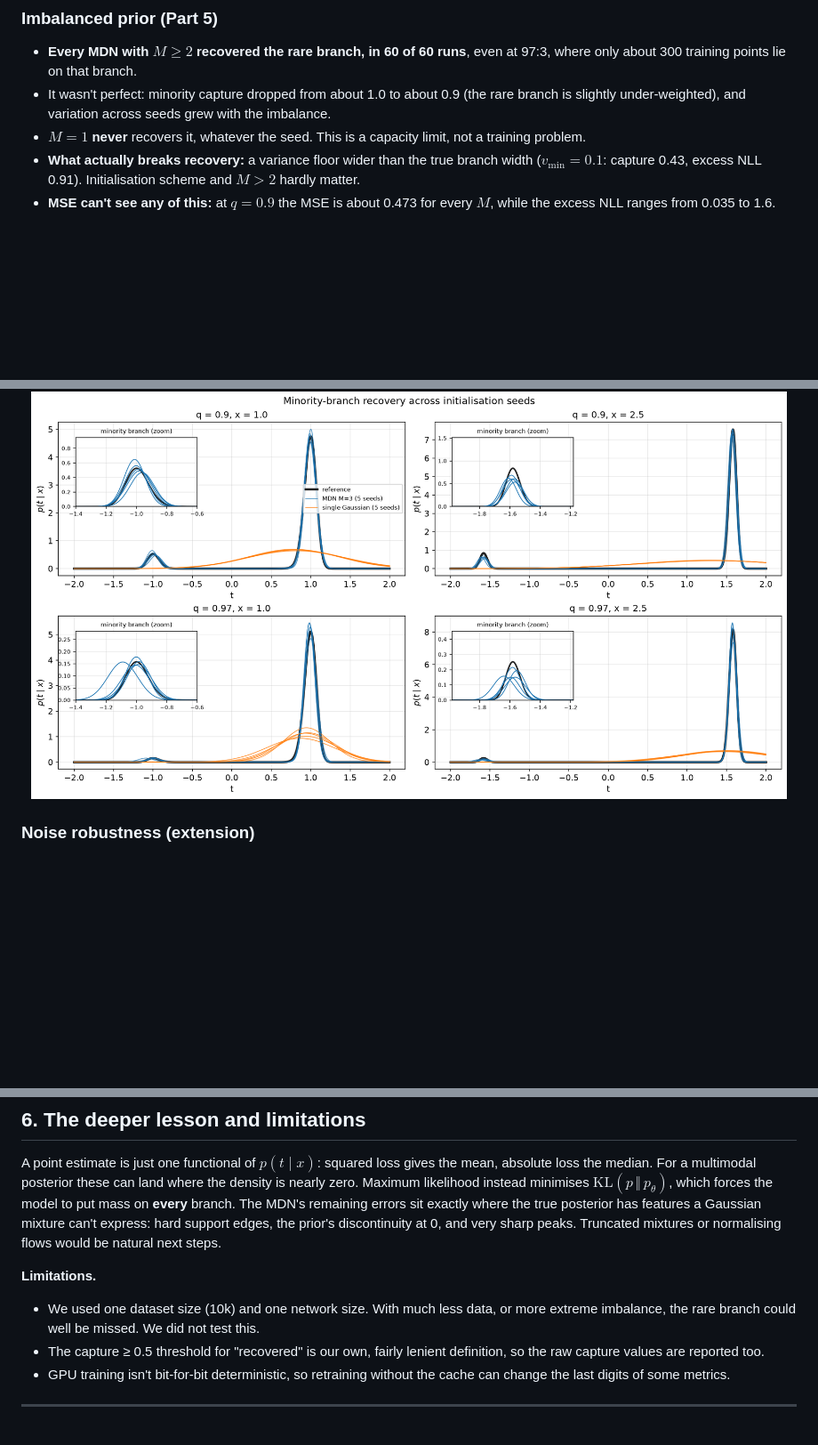
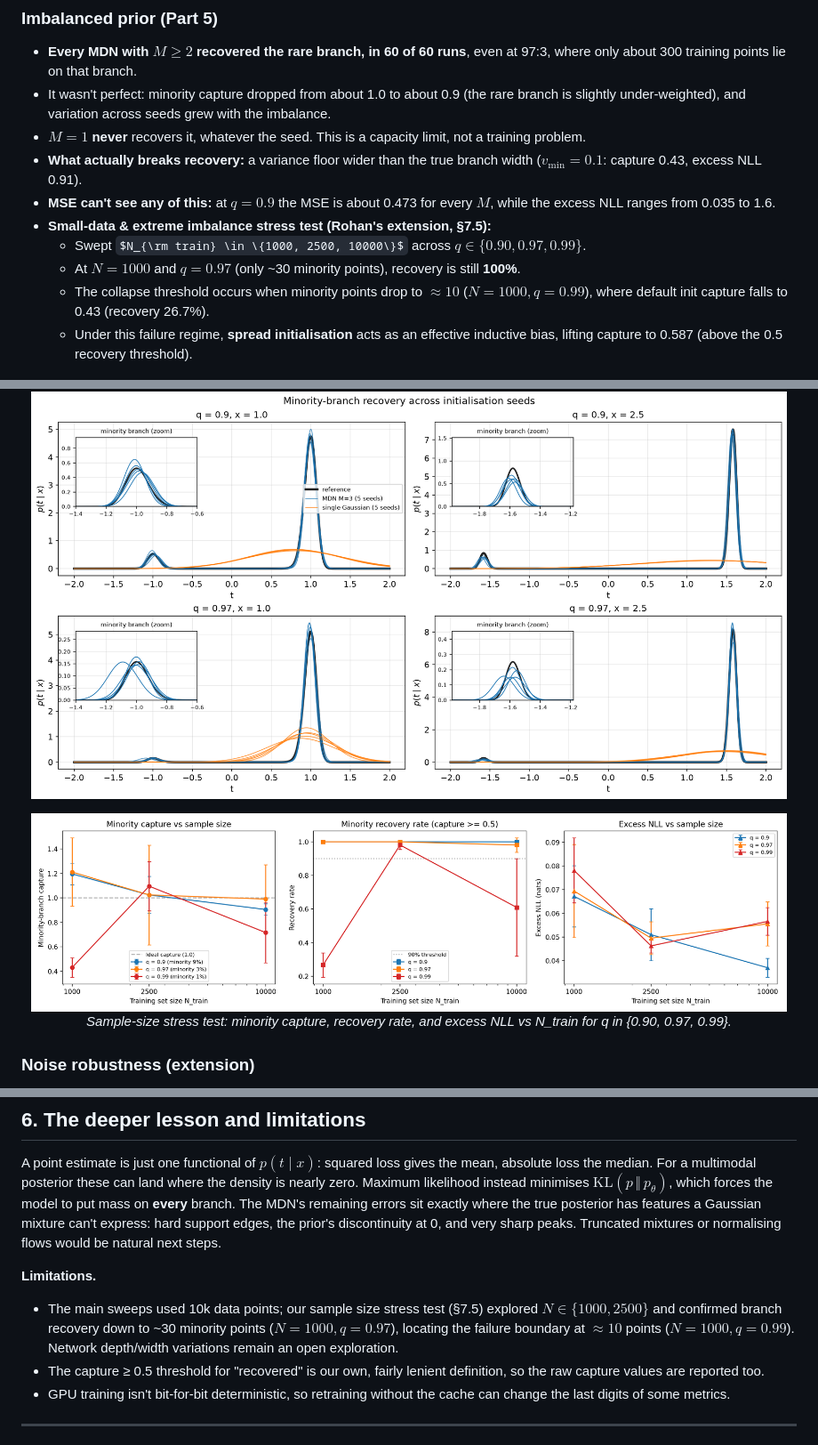
Before and after one commit to aamil-finoj/FDS_Project_8, a Markdown page: README.md, 3 parts joined by grey strips. Shown at 89% size. Rendered like a GitHub page; pictures changed too: figures/07_sample_size_stress_test.png (added); some formulas as TeX source; blank space fills up the shorter version.

Commit message:
feat(part5): stress test rare branches across sample size and extreme imbalance

```diff
--- a/README.md
+++ b/README.md
@@ -188,11 +188,18 @@ imply a correct density.
   slightly under-weighted), and variation across seeds grew with the imbalance.
 * $M=1$ **never** recovers it, whatever the seed. This is a capacity limit, not a training problem.
 * **What actually breaks recovery:** a variance floor wider than the true branch width
-  ($v_{\min}=0.1$: capture 0.43, excess NLL 0.91). Initialisation scheme and $M>2$ hardly matter.
+  ($v_{\min}=0.1$: capture 0.43, excess NLL 0.91).
 * **MSE can't see any of this:** at $q=0.9$ the MSE is about 0.473 for every $M$, while the excess
   NLL ranges from 0.035 to 1.6.
+* **Small-data & extreme imbalance stress test (Rohan's extension, §7.5):**
+  * Swept $N_{\rm train} \in \{1000, 2500, 10000\}$ across $q \in \{0.90, 0.97, 0.99\}$.
+  * At $N=1000$ and $q=0.97$ (only ~30 minority points), recovery is still **100%**.
+  * The collapse threshold occurs when minority points drop to $\approx 10$ ($N=1000, q=0.99$), where default init capture falls to 0.43 (recovery 26.7%).
+  * Under this failure regime, **spread initialisation** acts as an effective inductive bias, lifting capture to 0.587 (above the 0.5 recovery threshold).
 
 <p align="center"><img src="figures/07_asym_densities_seeds.png" width="850"></p>
+<p align="center"><img src="figures/07_sample_size_stress_test.png" width="850"><br>
+<em>Sample-size stress test: minority capture, recovery rate, and excess NLL vs N_train for q in {0.90, 0.97, 0.99}.</em></p>
 
 ### Noise robustness (extension)
 * Both branches were recovered at **every** noise level from σ = 0.05 to 0.5.
@@ -218,8 +225,7 @@ peaks. Truncated mixtures or normalising flows would be natural next steps.
 
 **Limitations.**
 
-* We used one dataset size (10k) and one network size. With much less data, or more extreme
-  imbalance, the rare branch could well be missed. We did not test this.
+* The main sweeps used 10k data points; our sample size stress test (§7.5) explored $N \in \{1000, 2500\}$ and confirmed branch recovery down to ~30 minority points ($N=1000, q=0.97$), locating the failure boundary at $\approx 10$ points ($N=1000, q=0.99$). Network depth/width variations remain an open exploration.
 * The capture ≥ 0.5 threshold for "recovered" is our own, fairly lenient definition, so the raw
   capture values are reported too.
 * GPU training isn't bit-for-bit deterministic, so retraining without the cache can change the last
```
Also changed, not shown: TASK_SPLIT.md (+2 -2 lines), figures/07_sample_size_initialisation.png (added), 5 other files.
